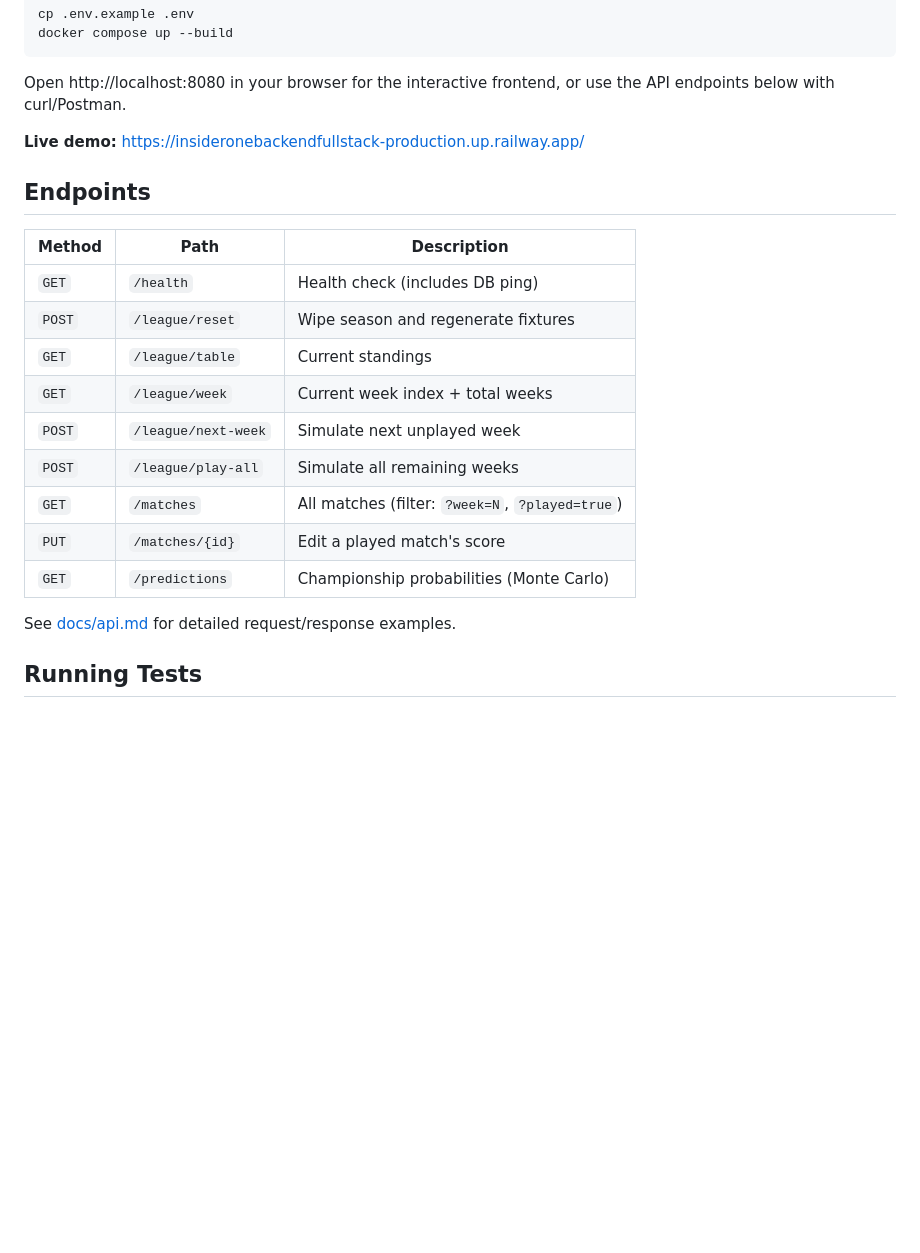
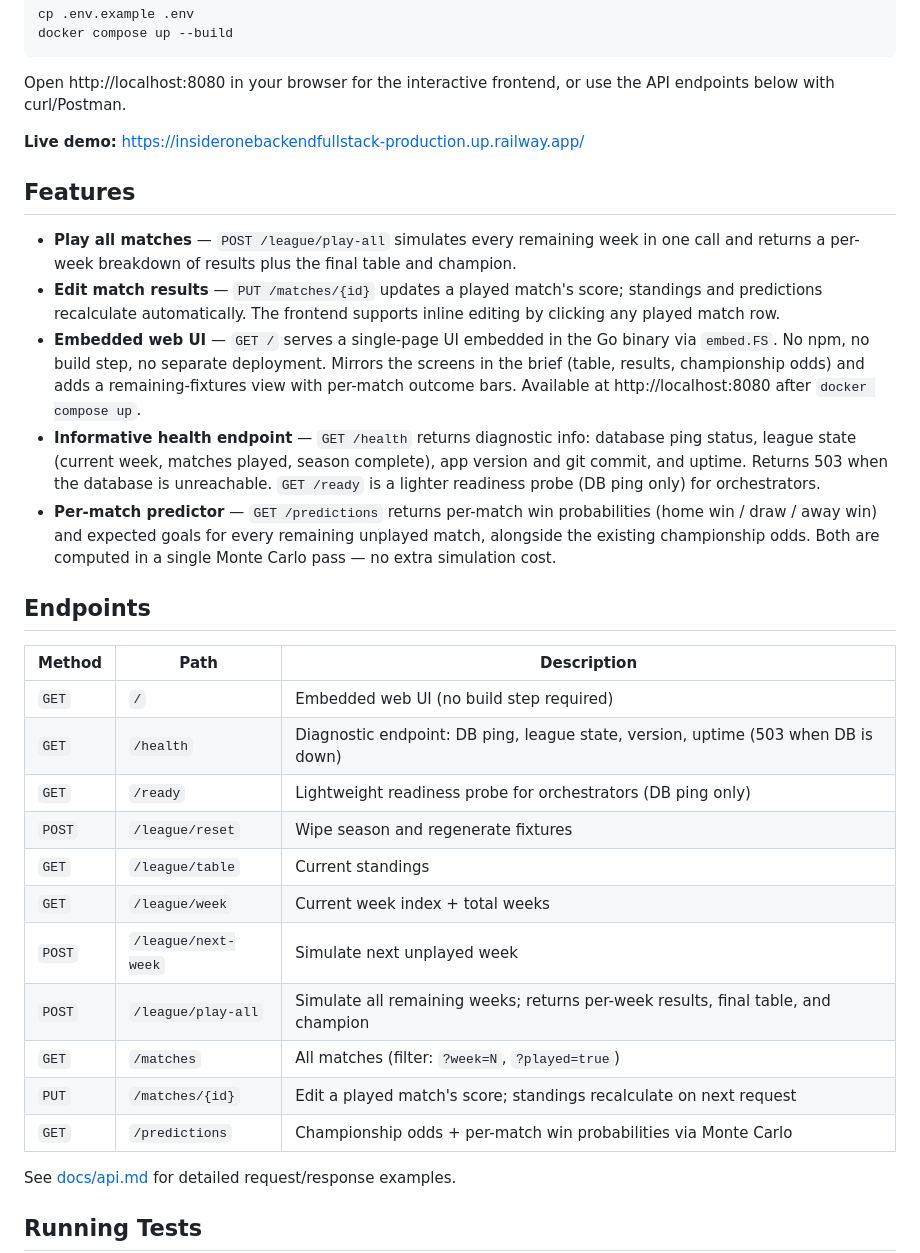
Before and after one commit to mtunaswe/insiderOneBackendFullstack, a Markdown page: README.md, the part around the change. Drawn GitHub-style; blank space fills up the shorter version.

Commit message:
README.md: update extra features section

```diff
--- a/README.md
+++ b/README.md
@@ -18,19 +18,29 @@ Open http://localhost:8080 in your browser for the interactive frontend, or use
 
 **Live demo:** https://insideronebackendfullstack-production.up.railway.app/
 
+## Features
+
+- **Play all matches** — `POST /league/play-all` simulates every remaining week in one call and returns a per-week breakdown of results plus the final table and champion.
+- **Edit match results** — `PUT /matches/{id}` updates a played match's score; standings and predictions recalculate automatically. The frontend supports inline editing by clicking any played match row.
+- **Embedded web UI** — `GET /` serves a single-page UI embedded in the Go binary via `embed.FS`. No npm, no build step, no separate deployment. Mirrors the screens in the brief (table, results, championship odds) and adds a remaining-fixtures view with per-match outcome bars. Available at http://localhost:8080 after `docker compose up`.
+- **Informative health endpoint** — `GET /health` returns diagnostic info: database ping status, league state (current week, matches played, season complete), app version and git commit, and uptime. Returns 503 when the database is unreachable. `GET /ready` is a lighter readiness probe (DB ping only) for orchestrators.
+- **Per-match predictor** — `GET /predictions` returns per-match win probabilities (home win / draw / away win) and expected goals for every remaining unplayed match, alongside the existing championship odds. Both are computed in a single Monte Carlo pass — no extra simulation cost.
+
 ## Endpoints
 
 | Method | Path | Description |
 |--------|------|-------------|
-| `GET` | `/health` | Health check (includes DB ping) |
+| `GET` | `/` | Embedded web UI (no build step required) |
+| `GET` | `/health` | Diagnostic endpoint: DB ping, league state, version, uptime (503 when DB is down) |
+| `GET` | `/ready` | Lightweight readiness probe for orchestrators (DB ping only) |
 | `POST` | `/league/reset` | Wipe season and regenerate fixtures |
 | `GET` | `/league/table` | Current standings |
 | `GET` | `/league/week` | Current week index + total weeks |
 | `POST` | `/league/next-week` | Simulate next unplayed week |
-| `POST` | `/league/play-all` | Simulate all remaining weeks |
+| `POST` | `/league/play-all` | Simulate all remaining weeks; returns per-week results, final table, and champion |
 | `GET` | `/matches` | All matches (filter: `?week=N`, `?played=true`) |
-| `PUT` | `/matches/{id}` | Edit a played match's score |
-| `GET` | `/predictions` | Championship probabilities (Monte Carlo) |
+| `PUT` | `/matches/{id}` | Edit a played match's score; standings recalculate on next request |
+| `GET` | `/predictions` | Championship odds + per-match win probabilities via Monte Carlo |
 
 See [docs/api.md](docs/api.md) for detailed request/response examples.
 
```
